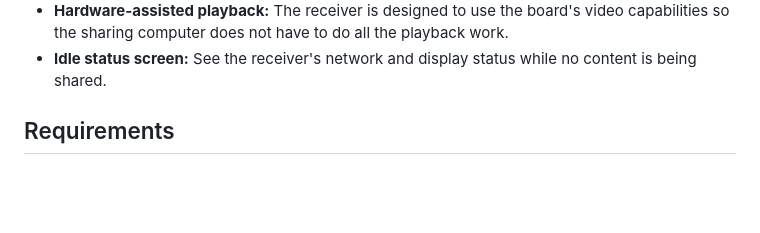
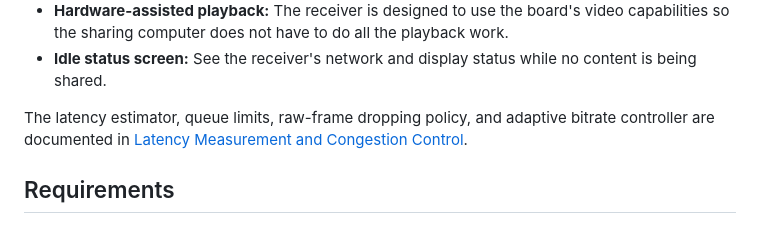
Before and after one commit to danchitnis/LLrdc-casting, a Markdown page: README.md, the part around the change. GitHub-like rendering; blank space fills up the shorter version.

```diff
--- a/README.md
+++ b/README.md
@@ -22,6 +22,10 @@ connected HDMI display without sending the content through a cloud service.
   playback work.
 - **Idle status screen:** See the receiver's network and display status while
   no content is being shared.
+
+The latency estimator, queue limits, raw-frame dropping policy, and adaptive
+bitrate controller are documented in
+[Latency Measurement and Congestion Control](LATENCY_AND_CONGESTION.md).
 
 ## Requirements
 
```
Also changed, not shown: LATENCY_AND_CONGESTION.md (added, +194 -0 lines).
